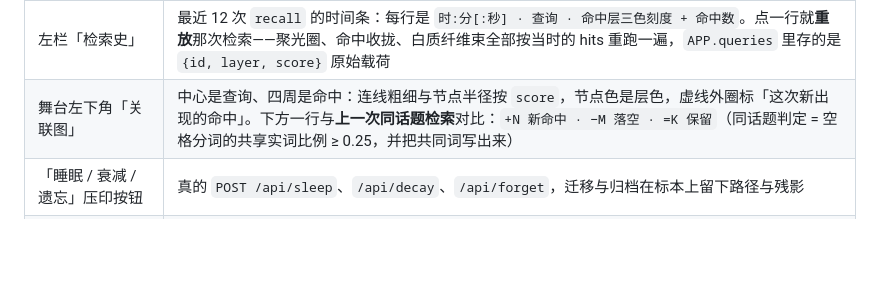
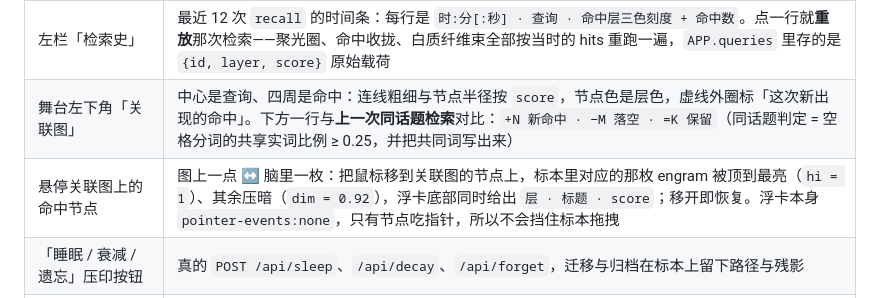
Before and after one commit to Elias1222/deepseek-brain, a Markdown page: README.md, the part around the change. Drawn GitHub-style; blank space fills up the shorter version.

Commit message:
feat(3d): 关联图节点悬停联动（图上一点 ↔ 脑里一枚，其余压暗）

```diff
--- a/README.md
+++ b/README.md
@@ -336,6 +336,7 @@ node tools/build-3d.mjs      # 生成 dist/deepseek-brain-3d.html
 | 左栏底部的「关注 / 最相关」与层间光晕 | 活动流折算出的**话题热度**：写入 `+1.6`、检索 `+1.1×score`、修正 `+1.2`、睡眠 `×0.62`，32 s 半衰期衰减。热度分两级——层热度决定解剖锚点处的光晕，单条热度（`APP.heatK[id]`）决定那一枚 engram 的亮度。**另有一条独立的相关度通道**（`APP.relK[id]`，半衰期 128 s）：检索命中按 `score` 记下「有多像」，只影响 engram 的轮廓硬边，不影响亮度。于是「最近被想起」与「最相关」可以指向不同的两条，读数里分别写「关注：…」与「最相关：…」 |
 | 左栏「检索史」 | 最近 12 次 `recall` 的时间条：每行是 `时:分[:秒] · 查询 · 命中层三色刻度 + 命中数`。点一行就**重放**那次检索——聚光圈、命中收拢、白质纤维束全部按当时的 hits 重跑一遍，`APP.queries` 里存的是 `{id, layer, score}` 原始载荷 |
 | 舞台左下角「关联图」 | 中心是查询、四周是命中：连线粗细与节点半径按 `score`，节点色是层色，虚线外圈标「这次新出现的命中」。下方一行与**上一次同话题检索**对比：`+N 新命中 · −M 落空 · =K 保留`（同话题判定 = 空格分词的共享实词比例 ≥ 0.25，并把共同词写出来） |
+| 悬停关联图上的命中节点 | 图上一点 ↔ 脑里一枚：把鼠标移到关联图的节点上，标本里对应的那枚 engram 被顶到最亮（`hi = 1`）、其余压暗（`dim = 0.92`），浮卡底部同时给出 `层 · 标题 · score`；移开即恢复。浮卡本身 `pointer-events:none`，只有节点吃指针，所以不会挡住标本拖拽 |
 | 「睡眠 / 衰减 / 遗忘」压印按钮 | 真的 `POST /api/sleep`、`/api/decay`、`/api/forget`，迁移与归档在标本上留下路径与残影 |
 | 归档环里的往返 | 底板外环按五层切成五段扇区（每段用该层染料，扇区中点常显「感觉 / 工作 / 情景 / 语义 / 程序」小字——标签方向跟着相机转，但半径固定在标本外圈，所以任何方位角下五个都在、互不遮挡），`forget` / `decay` 让 engram 缩着飞向**自己那一段**；`restore` 沿同一路径长回来，`undo` 再反向飞出去——落点由 `archiveAngle(layer, slot.u)` 决定，不是随机角度 |
 
```
Also changed, not shown: docs/DESIGN-v2.md (+3 -0 lines), docs/screenshots/brain3d-hover.png (added), 3 other files.
